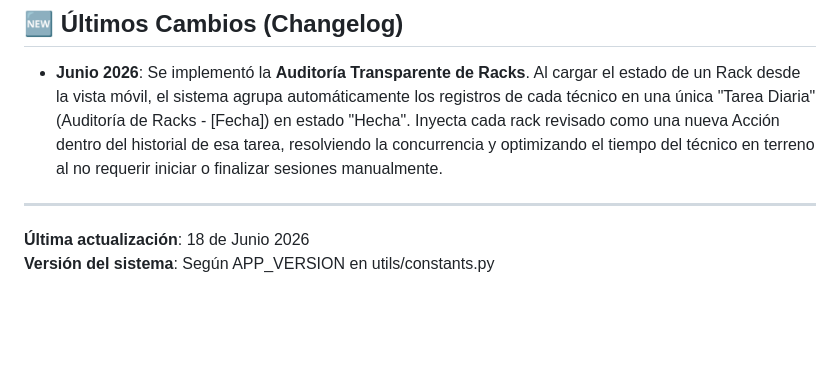
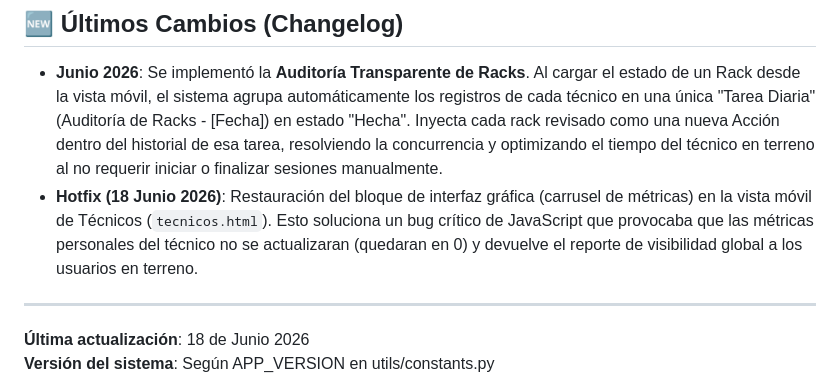
Before and after one commit to gustavounju/servidor-inventario, a Markdown page: CONTEXT.md, the part around the change. Drawn GitHub-style; blank space fills up the shorter version.

Commit message:
docs: Actualizar changelog con el hotfix de metricas en moviles

```diff
--- a/CONTEXT.md
+++ b/CONTEXT.md
@@ -146,7 +146,7 @@ python servidor.py (modo HTTP en puerto 8080 para móviles)
 
 ## 🆕 Últimos Cambios (Changelog)
 - **Junio 2026**: Se implementó la **Auditoría Transparente de Racks**. Al cargar el estado de un Rack desde la vista móvil, el sistema agrupa automáticamente los registros de cada técnico en una única "Tarea Diaria" (Auditoría de Racks - [Fecha]) en estado "Hecha". Inyecta cada rack revisado como una nueva Acción dentro del historial de esa tarea, resolviendo la concurrencia y optimizando el tiempo del técnico en terreno al no requerir iniciar o finalizar sesiones manualmente.
-
+- **Hotfix (18 Junio 2026)**: Restauración del bloque de interfaz gráfica (carrusel de métricas) en la vista móvil de Técnicos (`tecnicos.html`). Esto soluciona un bug crítico de JavaScript que provocaba que las métricas personales del técnico no se actualizaran (quedaran en 0) y devuelve el reporte de visibilidad global a los usuarios en terreno.
 ---
 
 **Última actualización**: 18 de Junio 2026
```
